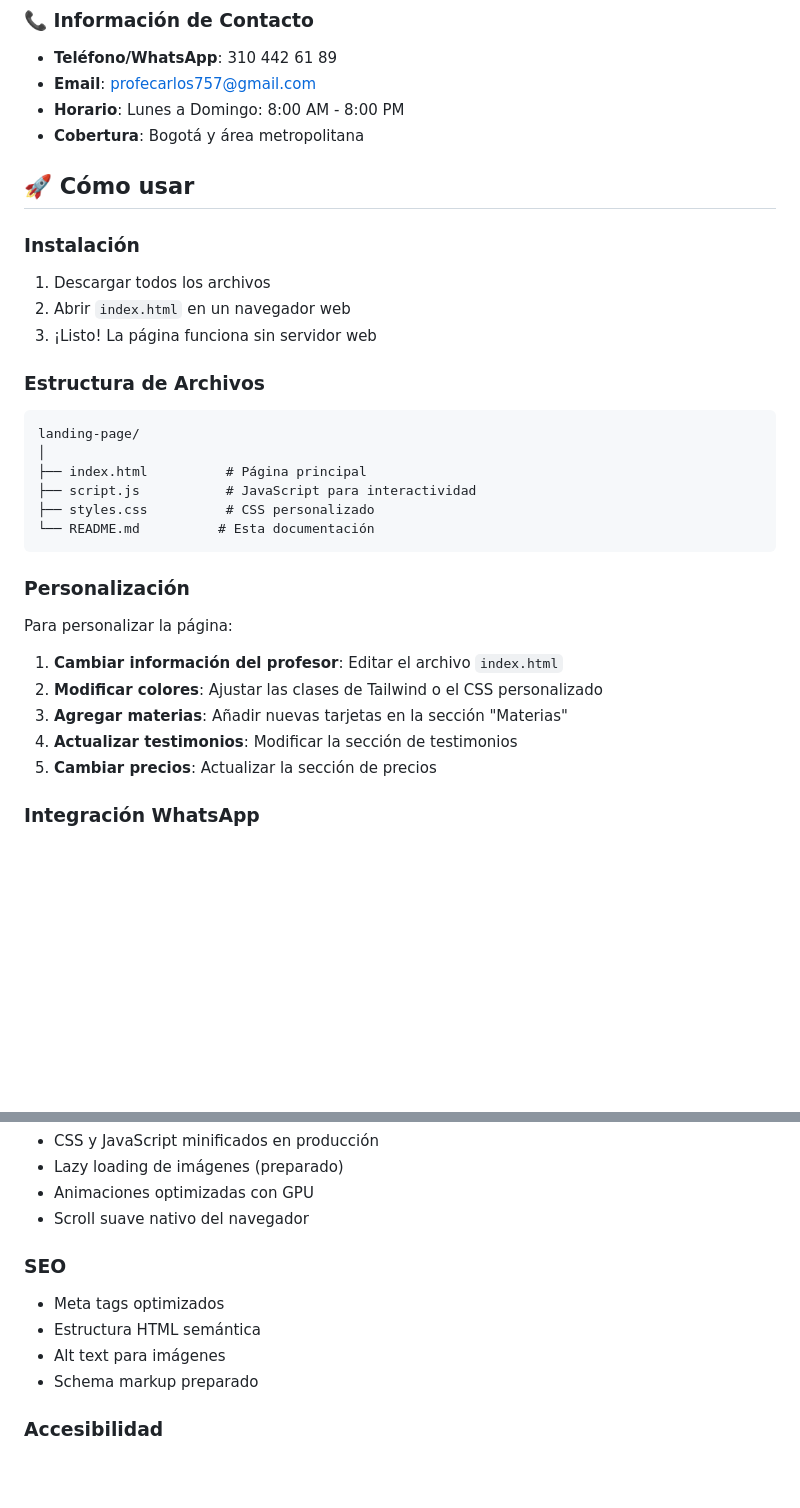
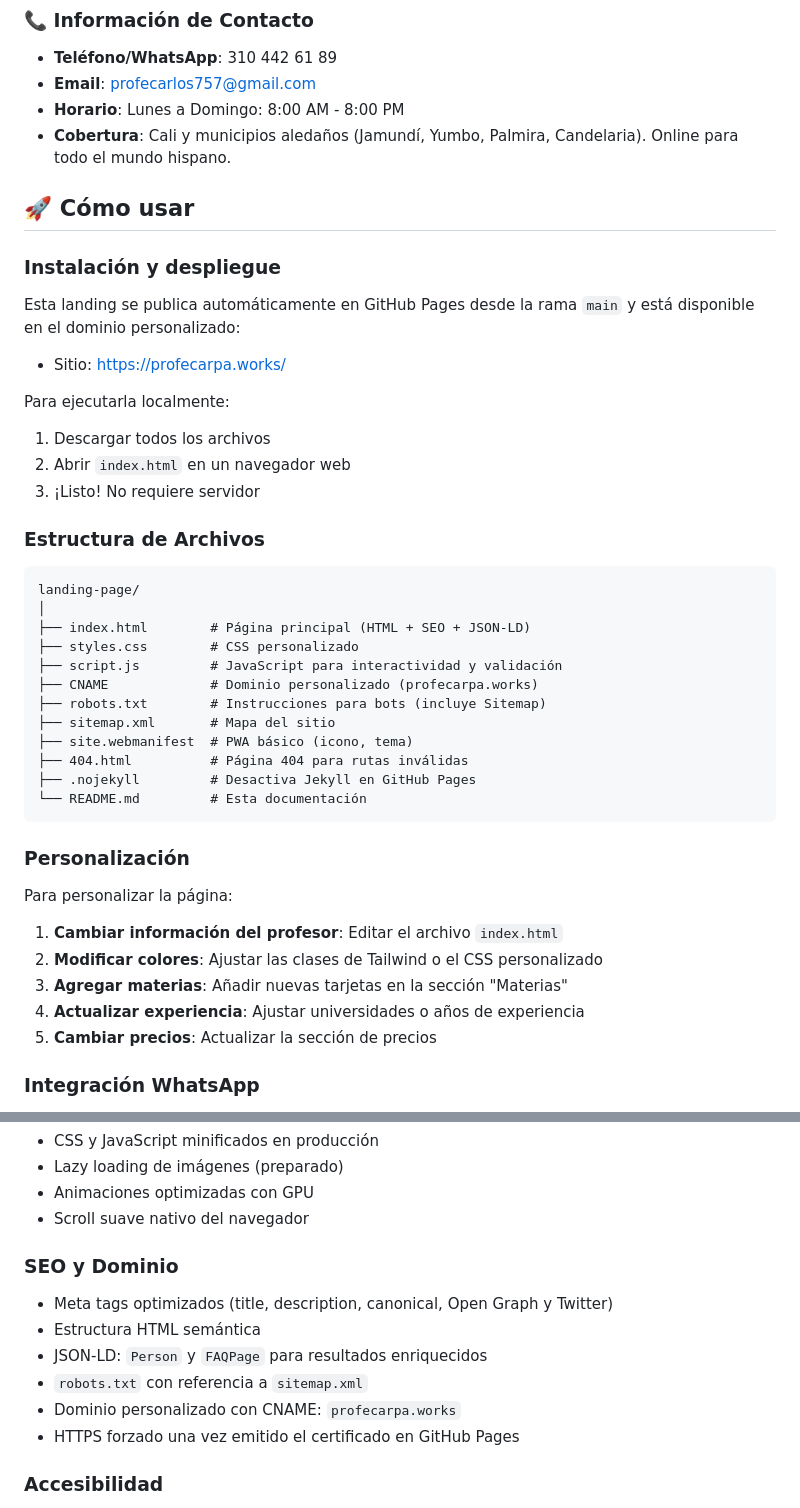
Before and after one commit to juanse34tf/web-pati-o, a Markdown page: README.md, 2 parts joined by grey strips. Drawn GitHub-style; blank space fills up the shorter version.

Commit message:
docs: actualizar README a estado actual (experiencia, Cali, SEO/JSON-LD, dominio)

````diff
--- a/README.md
+++ b/README.md
@@ -70,23 +70,34 @@ Una landing page profesional y moderna para el Profesor Carlos G. Patiño, espec
 - **Teléfono/WhatsApp**: 310 442 61 89
 - **Email**: profecarlos757@gmail.com
 - **Horario**: Lunes a Domingo: 8:00 AM - 8:00 PM
-- **Cobertura**: Bogotá y área metropolitana
+- **Cobertura**: Cali y municipios aledaños (Jamundí, Yumbo, Palmira, Candelaria). Online para todo el mundo hispano.
 
 ## 🚀 Cómo usar
 
-### Instalación
+### Instalación y despliegue
+Esta landing se publica automáticamente en GitHub Pages desde la rama `main` y está disponible en el dominio personalizado:
+
+- Sitio: https://profecarpa.works/
+
+Para ejecutarla localmente:
 1. Descargar todos los archivos
 2. Abrir `index.html` en un navegador web
-3. ¡Listo! La página funciona sin servidor web
+3. ¡Listo! No requiere servidor
 
 ### Estructura de Archivos
 ```
 landing-page/
 │
-├── index.html          # Página principal
-├── script.js           # JavaScript para interactividad
-├── styles.css          # CSS personalizado
-└── README.md          # Esta documentación
+├── index.html        # Página principal (HTML + SEO + JSON-LD)
+├── styles.css        # CSS personalizado
+├── script.js         # JavaScript para interactividad y validación
+├── CNAME             # Dominio personalizado (profecarpa.works)
+├── robots.txt        # Instrucciones para bots (incluye Sitemap)
+├── sitemap.xml       # Mapa del sitio
+├── site.webmanifest  # PWA básico (icono, tema)
+├── 404.html          # Página 404 para rutas inválidas
+├── .nojekyll         # Desactiva Jekyll en GitHub Pages
+└── README.md         # Esta documentación
 ```
 
 ### Personalización
@@ -95,7 +106,7 @@ Para personalizar la página:
 1. **Cambiar información del profesor**: Editar el archivo `index.html`
 2. **Modificar colores**: Ajustar las clases de Tailwind o el CSS personalizado
 3. **Agregar materias**: Añadir nuevas tarjetas en la sección "Materias"
-4. **Actualizar testimonios**: Modificar la sección de testimonios
+4. **Actualizar experiencia**: Ajustar universidades o años de experiencia
 5. **Cambiar precios**: Actualizar la sección de precios
 
 ### Integración WhatsApp
@@ -154,11 +165,13 @@ Espero tu respuesta. ¡Gracias!`;
 - Animaciones optimizadas con GPU
 - Scroll suave nativo del navegador
 
-### SEO
-- Meta tags optimizados
+### SEO y Dominio
+- Meta tags optimizados (title, description, canonical, Open Graph y Twitter)
 - Estructura HTML semántica
-- Alt text para imágenes
-- Schema markup preparado
+- JSON-LD: `Person` y `FAQPage` para resultados enriquecidos
+- `robots.txt` con referencia a `sitemap.xml`
+- Dominio personalizado con CNAME: `profecarpa.works`
+- HTTPS forzado una vez emitido el certificado en GitHub Pages
 
 ### Accesibilidad
 - Contraste de colores AAA
````
Also changed, not shown: other parts of README.md (+4 -4 lines).
